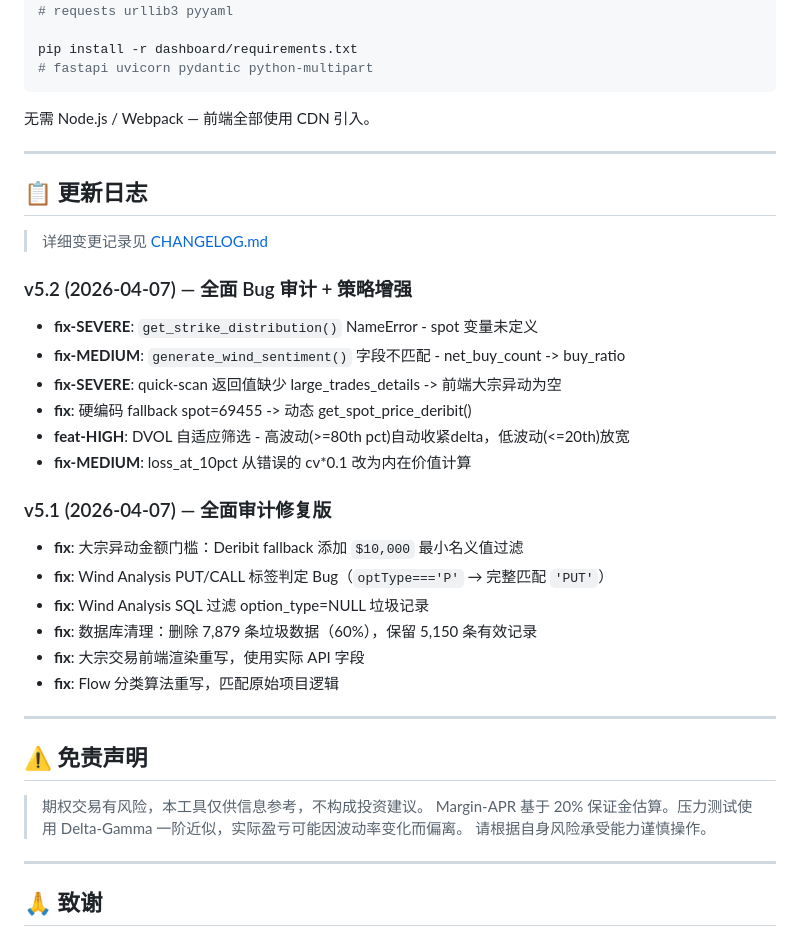
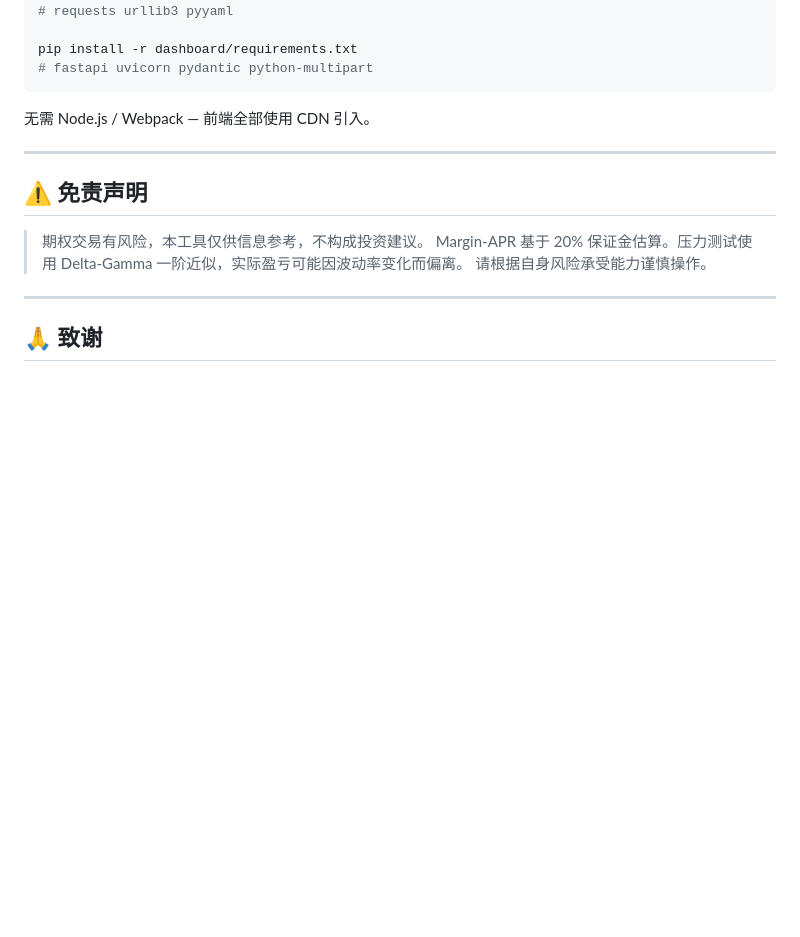
Before and after one commit to roywongx/crypto-options-aggregator, a Markdown page: README.md, the part around the change. GitHub-like rendering; blank space fills up the shorter version.

Commit message:
docs: remove changelog from README homepage

```diff
--- a/README.md
+++ b/README.md
@@ -315,28 +315,6 @@ pip install -r dashboard/requirements.txt
 
 ---
 
-## 📋 更新日志
-
-> 详细变更记录见 [CHANGELOG.md](./CHANGELOG.md)
-
-### v5.2 (2026-04-07) — 全面 Bug 审计 + 策略增强
-- **fix-SEVERE**: `get_strike_distribution()` NameError - spot 变量未定义
-- **fix-MEDIUM**: `generate_wind_sentiment()` 字段不匹配 - net_buy_count -> buy_ratio
-- **fix-SEVERE**: quick-scan 返回值缺少 large_trades_details -> 前端大宗异动为空
-- **fix**: 硬编码 fallback spot=69455 -> 动态 get_spot_price_deribit()
-- **feat-HIGH**: DVOL 自适应筛选 - 高波动(>=80th pct)自动收紧delta，低波动(<=20th)放宽
-- **fix-MEDIUM**: loss_at_10pct 从错误的 cv*0.1 改为内在价值计算
-
-### v5.1 (2026-04-07) — 全面审计修复版
-- **fix**: 大宗异动金额门槛：Deribit fallback 添加 `$10,000` 最小名义值过滤
-- **fix**: Wind Analysis PUT/CALL 标签判定 Bug（`optType==='P'` → 完整匹配 `'PUT'`）
-- **fix**: Wind Analysis SQL 过滤 option_type=NULL 垃圾记录
-- **fix**: 数据库清理：删除 7,879 条垃圾数据（60%），保留 5,150 条有效记录
-- **fix**: 大宗交易前端渲染重写，使用实际 API 字段
-- **fix**: Flow 分类算法重写，匹配原始项目逻辑
-
----
-
 ## ⚠️ 免责声明
 
 > 期权交易有风险，本工具仅供信息参考，不构成投资建议。
```
